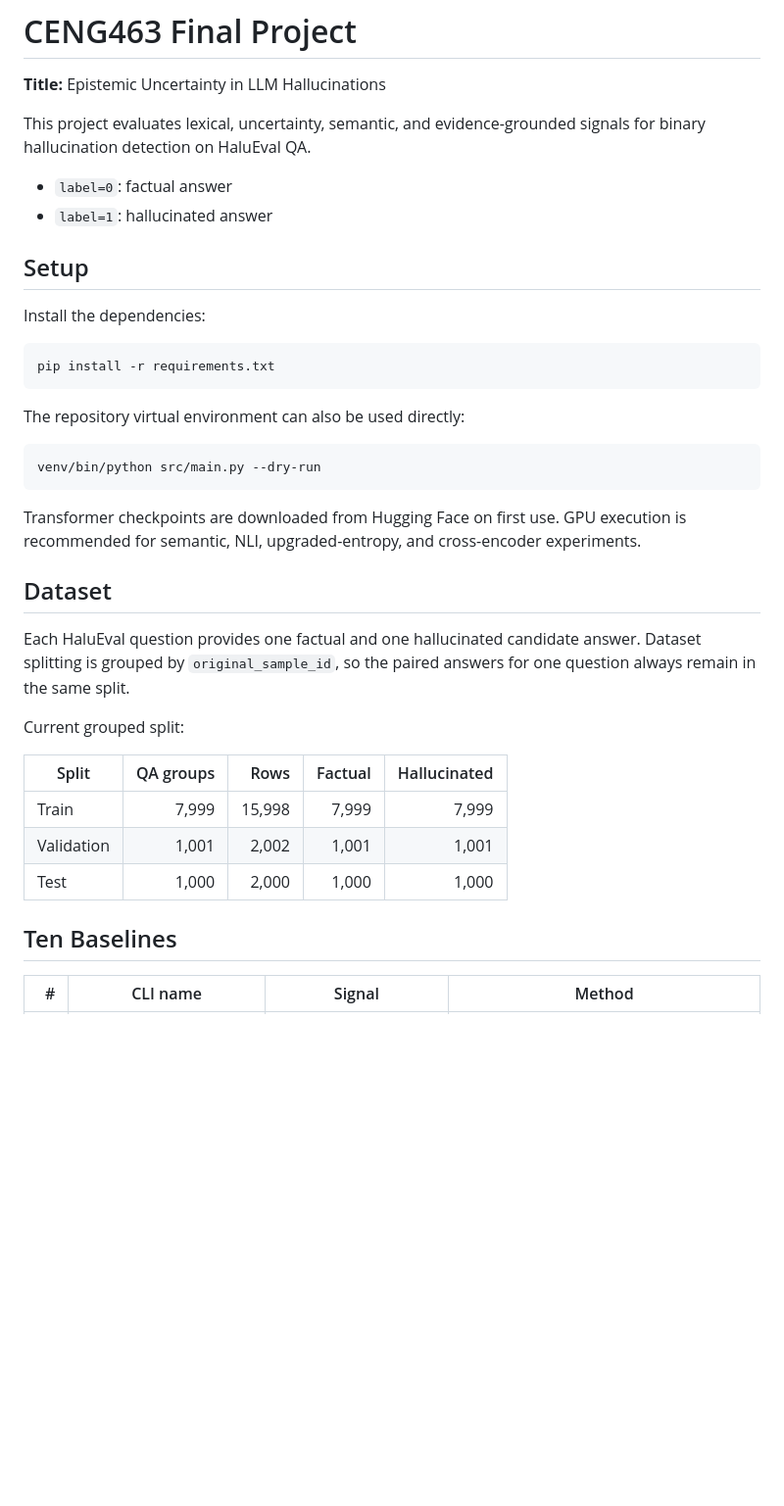
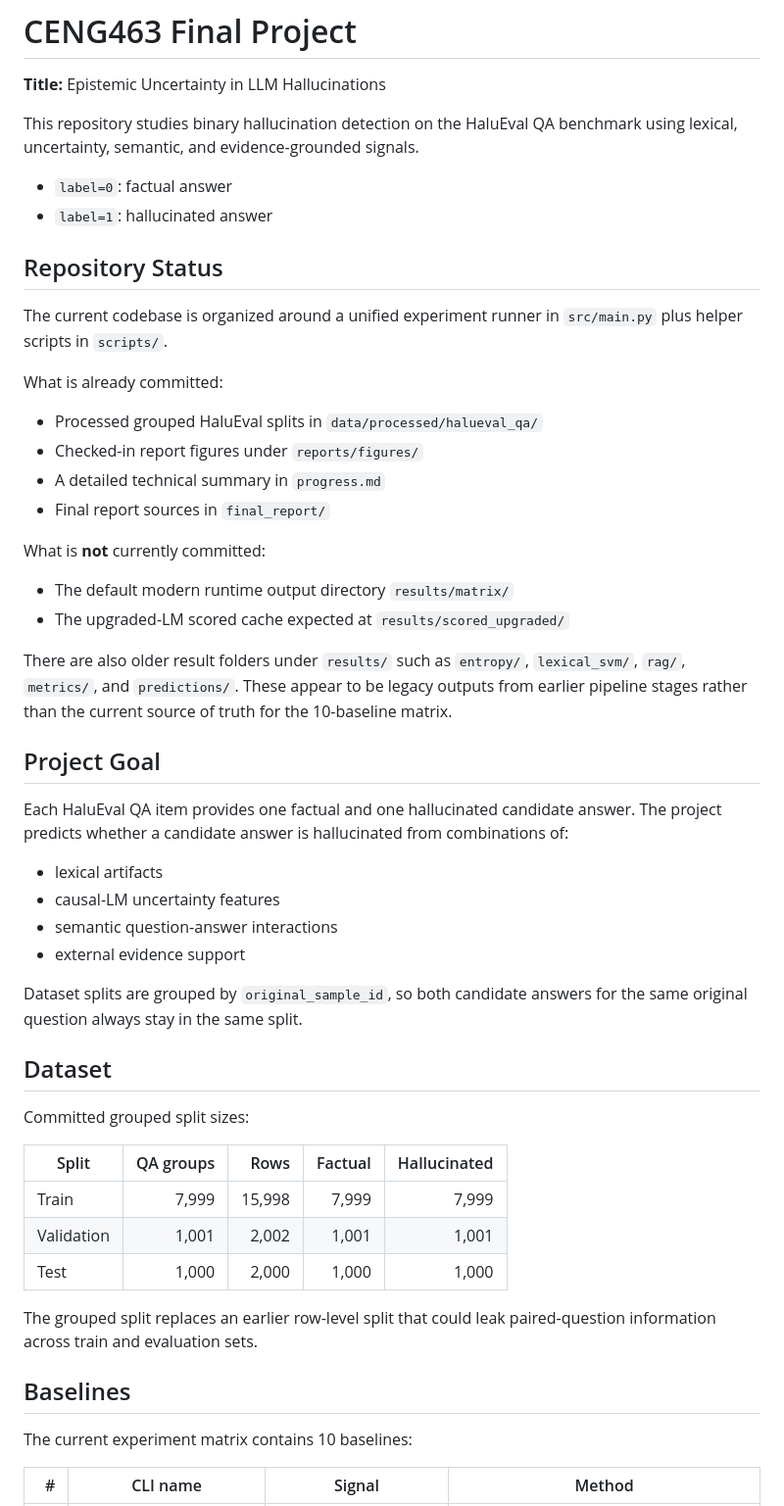
Before and after one commit to TAtaTrkylmz/CENG463-FinalProject, a Markdown page: README.md, the part around one of its changes. Shown at 98% size. GitHub-like rendering; blank space fills up the shorter version.

````diff
--- a/README.md
+++ b/README.md
@@ -2,32 +2,43 @@
 
 **Title:** Epistemic Uncertainty in LLM Hallucinations
 
-This project evaluates lexical, uncertainty, semantic, and evidence-grounded signals for binary hallucination detection on HaluEval QA.
+This repository studies binary hallucination detection on the HaluEval QA benchmark using lexical, uncertainty, semantic, and evidence-grounded signals.
 
 - `label=0`: factual answer
 - `label=1`: hallucinated answer
 
-## Setup
+## Repository Status
 
-Install the dependencies:
+The current codebase is organized around a unified experiment runner in `src/main.py` plus helper scripts in `scripts/`.
 
-```bash
-pip install -r requirements.txt
-```
+What is already committed:
 
-The repository virtual environment can also be used directly:
+- Processed grouped HaluEval splits in `data/processed/halueval_qa/`
+- Checked-in report figures under `reports/figures/`
+- A detailed technical summary in `progress.md`
+- Final report sources in `final_report/`
 
-```bash
-venv/bin/python src/main.py --dry-run
-```
+What is **not** currently committed:
 
-Transformer checkpoints are downloaded from Hugging Face on first use. GPU execution is recommended for semantic, NLI, upgraded-entropy, and cross-encoder experiments.
+- The default modern runtime output directory `results/matrix/`
+- The upgraded-LM scored cache expected at `results/scored_upgraded/`
+
+There are also older result folders under `results/` such as `entropy/`, `lexical_svm/`, `rag/`, `metrics/`, and `predictions/`. These appear to be legacy outputs from earlier pipeline stages rather than the current source of truth for the 10-baseline matrix.
+
+## Project Goal
+
+Each HaluEval QA item provides one factual and one hallucinated candidate answer. The project predicts whether a candidate answer is hallucinated from combinations of:
+
+- lexical artifacts
+- causal-LM uncertainty features
+- semantic question-answer interactions
+- external evidence support
+
+Dataset splits are grouped by `original_sample_id`, so both candidate answers for the same original question always stay in the same split.
 
 ## Dataset
 
-Each HaluEval question provides one factual and one hallucinated candidate answer. Dataset splitting is grouped by `original_sample_id`, so the paired answers for one question always remain in the same split.
-
-Current grouped split:
+Committed grouped split sizes:
 
 | Split | QA groups | Rows | Factual | Hallucinated |
 |---|---:|---:|---:|---:|
@@ -35,7 +46,11 @@ Current grouped split:
 | Validation | 1,001 | 2,002 | 1,001 | 1,001 |
 | Test | 1,000 | 2,000 | 1,000 | 1,000 |
 
-## Ten Baselines
+The grouped split replaces an earlier row-level split that could leak paired-question information across train and evaluation sets.
+
+## Baselines
+
+The current experiment matrix contains 10 baselines:
 
 | # | CLI name | Signal | Method |
 |---:|---|---|---|
````
Also changed, not shown: other parts of README.md (+140 -125 lines).
